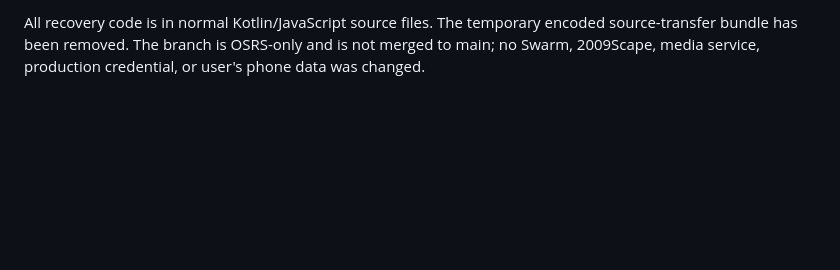
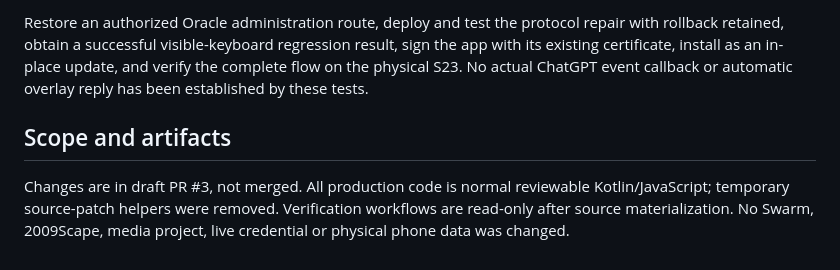
Before and after one commit to MrLeefy/waspmobile-osrs, a Markdown page: repair/RECOVERY_STATUS.md, the part around one of its changes. Drawn GitHub-style; blank space fills up the shorter version.

```diff
--- a/repair/RECOVERY_STATUS.md
+++ b/repair/RECOVERY_STATUS.md
@@ -46,2 +52,6 @@ Once Oracle access is restored, sign the built release with the original certifi
 
-All recovery code is in normal Kotlin/JavaScript source files. The temporary encoded source-transfer bundle has been removed. The branch is OSRS-only and is not merged to main; no Swarm, 2009Scape, media service, production credential, or user's phone data was changed.
+Restore an authorized Oracle administration route, deploy and test the protocol repair with rollback retained, obtain a successful visible-keyboard regression result, sign the app with its existing certificate, install as an in-place update, and verify the complete flow on the physical S23. No actual ChatGPT event callback or automatic overlay reply has been established by these tests.
+
+## Scope and artifacts
+
+Changes are in draft PR #3, not merged. All production code is normal reviewable Kotlin/JavaScript; temporary source-patch helpers were removed. Verification workflows are read-only after source materialization. No Swarm, 2009Scape, media project, live credential or physical phone data was changed.
```
Also changed, not shown: other parts of repair/RECOVERY_STATUS.md (+34 -28 lines).
